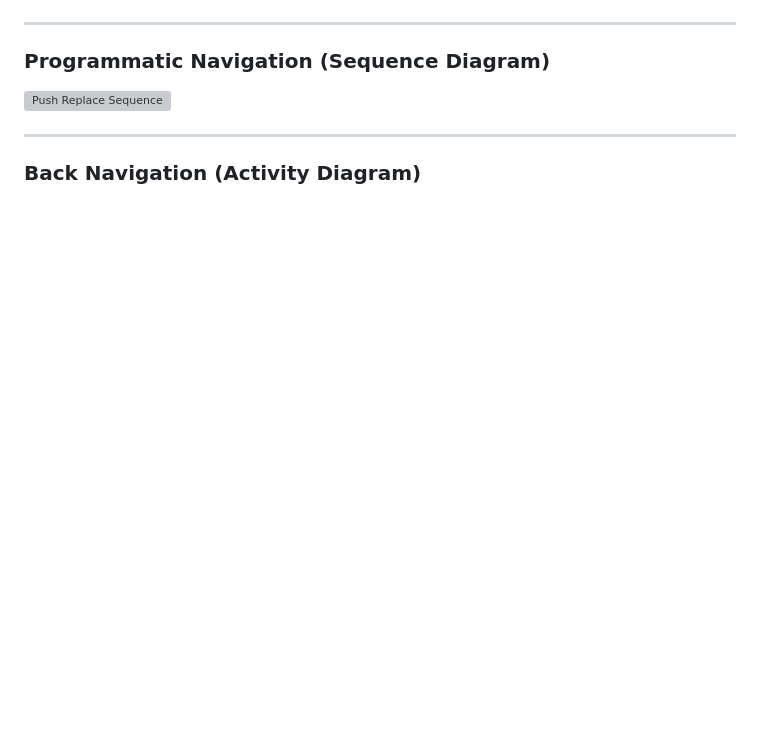
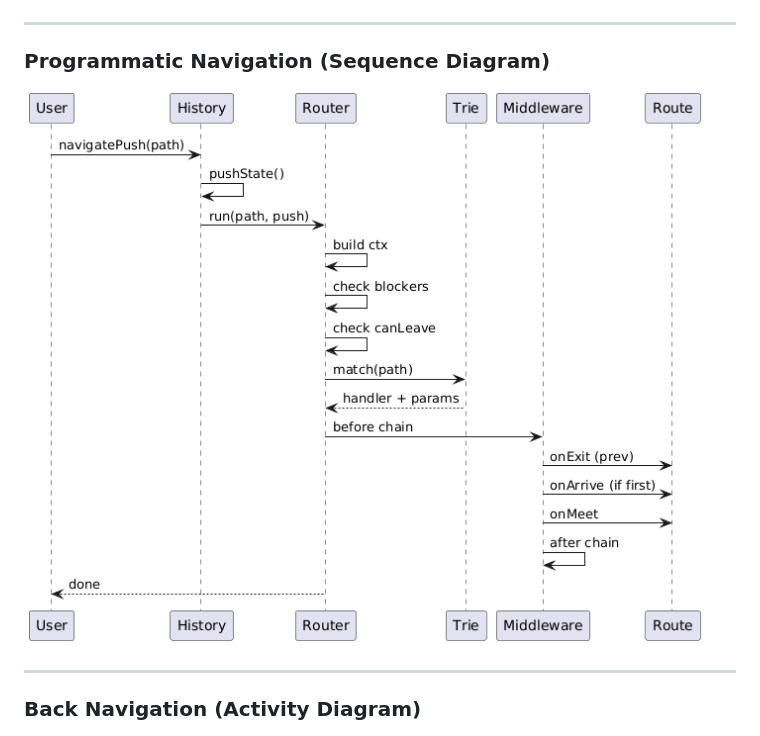
Before and after one commit to dimaspandu/historypp, a Markdown page: README.md, the part around the change. Drawn GitHub-style; blank space fills up the shorter version; grey boxes are pictures that could not be loaded.

Commit message:
fix: mispath writing in image source

```diff
--- a/README.md
+++ b/README.md
@@ -335,7 +335,7 @@ Defines a terminal route in navigation flow.
 
 ### Programmatic Navigation (Sequence Diagram)
 
-![Push Replace Sequence](docs/diagrams/push_navigation-sequence-diagram.png)
+![Push Replace Sequence](docs/diagrams/push_replace-navigation-sequence-diagram.png)
 
 ---
 
```
